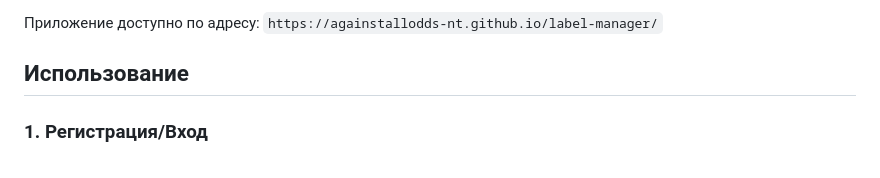
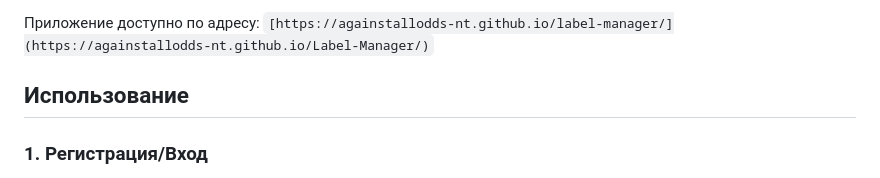
Before and after one commit to AGAINSTALLODDS-nt/Label-Manager, a Markdown page: README.md, the part around the change. Drawn GitHub-style.

```diff
--- a/README.md
+++ b/README.md
@@ -1,4 +1,4 @@
-Приложение доступно по адресу: `https://againstallodds-nt.github.io/label-manager/`
+Приложение доступно по адресу: `[https://againstallodds-nt.github.io/label-manager/](https://againstallodds-nt.github.io/Label-Manager/)`
 
 ## Использование
 
```
